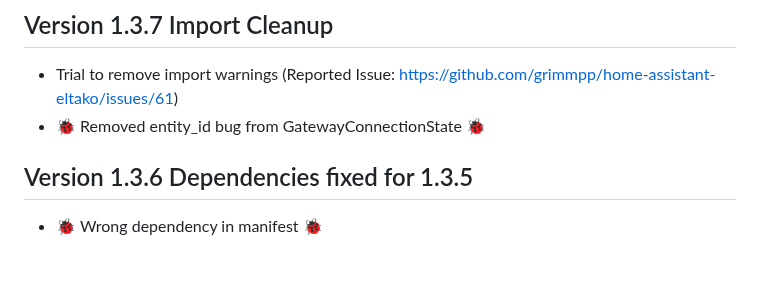
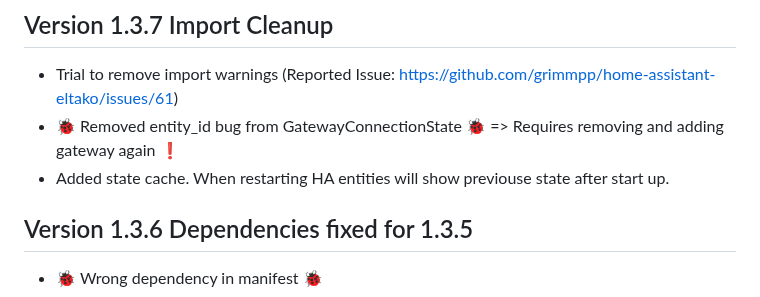
Before and after one commit to grimmpp/home-assistant-eltako, a Markdown page: changes.md, the part around the change. GitHub-like rendering; blank space fills up the shorter version.

Commit message:
entitiy ids changed.

```diff
--- a/changes.md
+++ b/changes.md
@@ -2,7 +2,8 @@
 
 ## Version 1.3.7 Import Cleanup
 * Trial to remove import warnings (Reported Issue: https://github.com/grimmpp/home-assistant-eltako/issues/61)
-* &#x1F41E; Removed entity_id bug from GatewayConnectionState &#x1F41E;
+* &#x1F41E; Removed entity_id bug from GatewayConnectionState &#x1F41E; => Requires removing and adding gateway again ❗
+* Added state cache. When restarting HA entities will show previouse state after start up.
 
 ## Version 1.3.6 Dependencies fixed for 1.3.5
 * &#x1F41E; Wrong dependency in manifest &#x1F41E;
```
